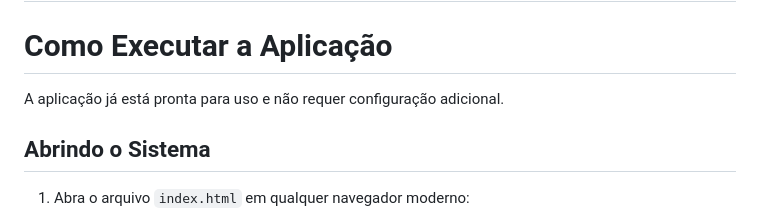
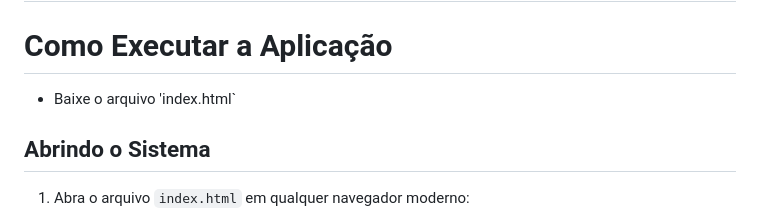
Before and after one commit to mathiasAdSiq/15-Quase-Ruim, a Markdown page: README.md, the part around the change. Rendered like a GitHub page.

Commit message:
Update usage instructions in README.md
Added instructions for downloading the index.html file.

```diff
--- a/README.md
+++ b/README.md
@@ -206,7 +206,7 @@ A arquitetura foi desenvolvida para permitir expansão futura, incluindo integra
 
 # Como Executar a Aplicação
 
-A aplicação já está pronta para uso e não requer configuração adicional.
+* Baixe o arquivo 'index.html`
 
 ## Abrindo o Sistema
 
```
